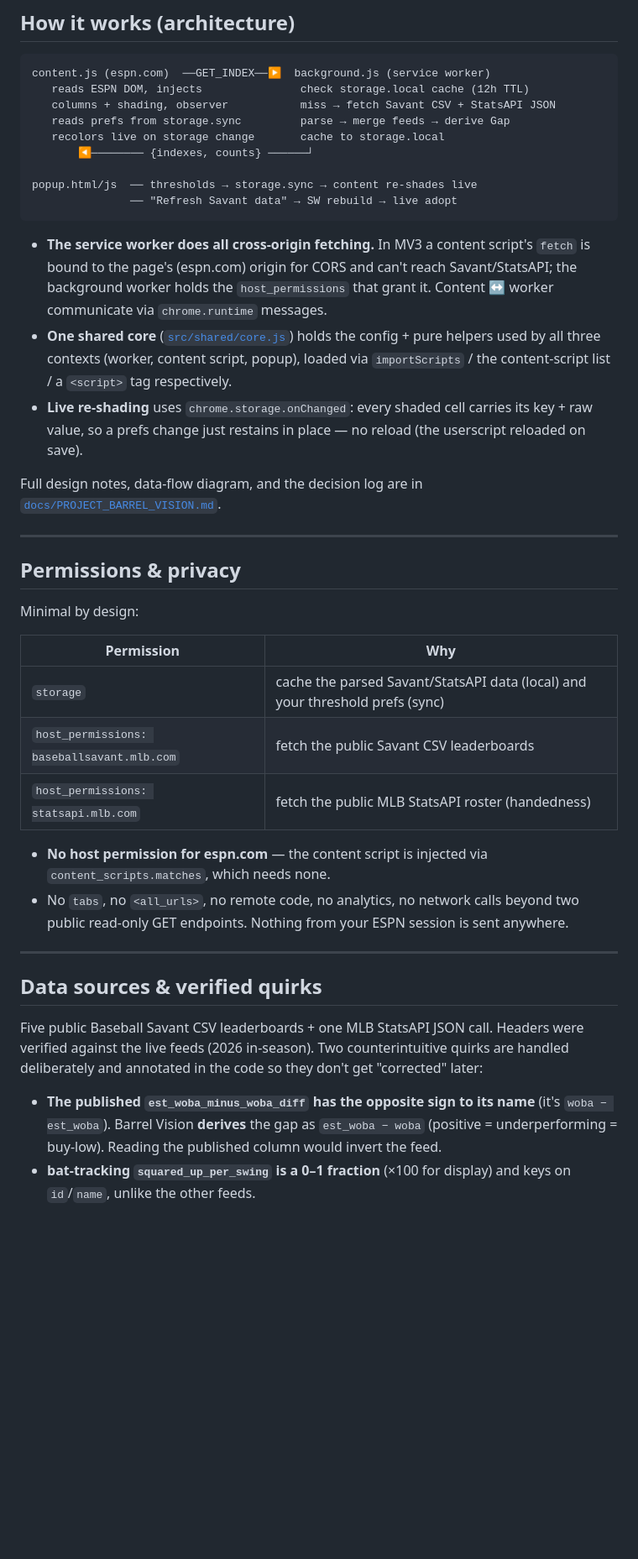
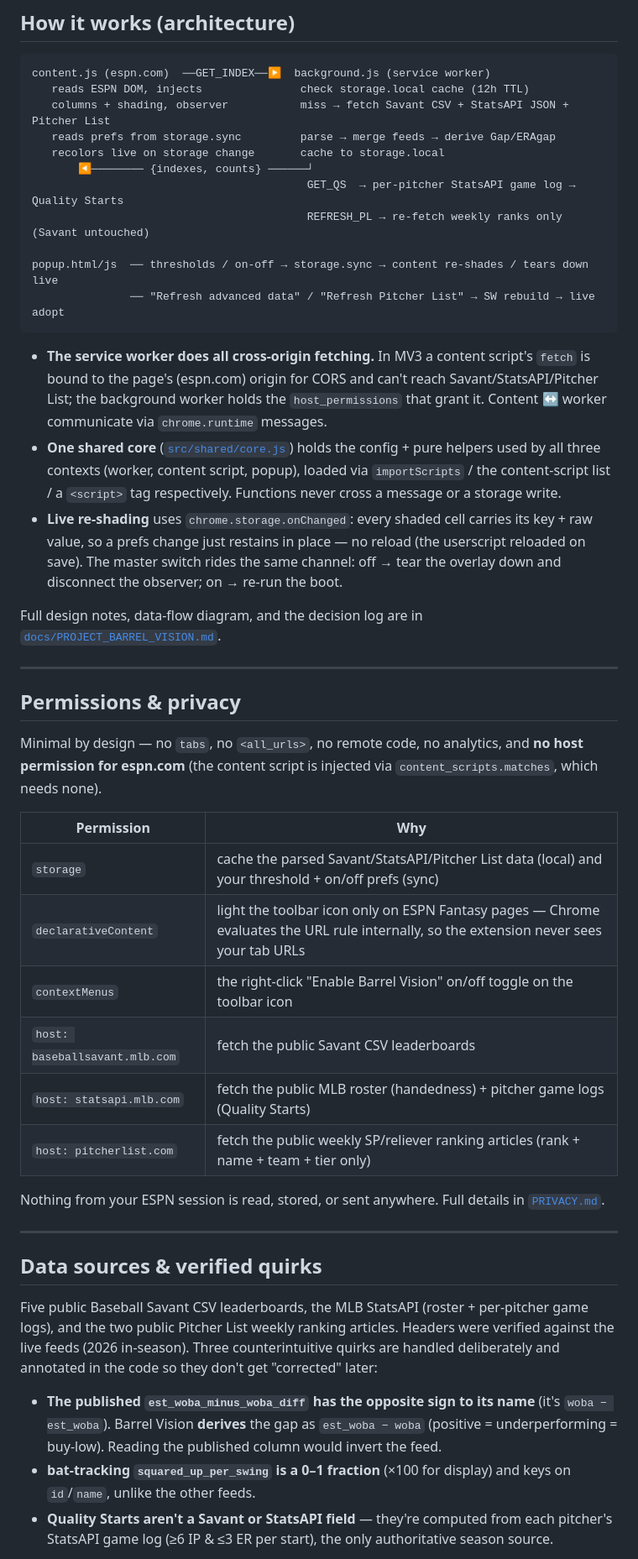
Before and after one commit to bikemeardsley/Barrel-Vision, a Markdown page: README.md, the part around one of its changes. Shown at 84% size. Rendered like a GitHub page; blank space fills up the shorter version.

````diff
--- a/README.md
+++ b/README.md
@@ -57,23 +88,27 @@ live — no reload.
 ```
 content.js (espn.com)  ──GET_INDEX──▶  background.js (service worker)
    reads ESPN DOM, injects               check storage.local cache (12h TTL)
-   columns + shading, observer           miss → fetch Savant CSV + StatsAPI JSON
-   reads prefs from storage.sync         parse → merge feeds → derive Gap
+   columns + shading, observer           miss → fetch Savant CSV + StatsAPI JSON + Pitcher List
+   reads prefs from storage.sync         parse → merge feeds → derive Gap/ERAgap
    recolors live on storage change       cache to storage.local
        ◀──────── {indexes, counts} ──────┘
+                                          GET_QS  → per-pitcher StatsAPI game log → Quality Starts
+                                          REFRESH_PL → re-fetch weekly ranks only (Savant untouched)
 
-popup.html/js  ── thresholds → storage.sync → content re-shades live
-               ── "Refresh Savant data" → SW rebuild → live adopt
+popup.html/js  ── thresholds / on-off → storage.sync → content re-shades / tears down live
+               ── "Refresh advanced data" / "Refresh Pitcher List" → SW rebuild → live adopt
 ```
 
 - **The service worker does all cross-origin fetching.** In MV3 a content script's `fetch` is bound to
-  the page's (espn.com) origin for CORS and can't reach Savant/StatsAPI; the background worker holds the
-  `host_permissions` that grant it. Content ↔ worker communicate via `chrome.runtime` messages.
+  the page's (espn.com) origin for CORS and can't reach Savant/StatsAPI/Pitcher List; the background
+  worker holds the `host_permissions` that grant it. Content ↔ worker communicate via `chrome.runtime`
+  messages.
 - **One shared core** ([`src/shared/core.js`](src/shared/core.js)) holds the config + pure helpers used
   by all three contexts (worker, content script, popup), loaded via `importScripts` / the content-script
-  list / a `<script>` tag respectively.
+  list / a `<script>` tag respectively. Functions never cross a message or a storage write.
 - **Live re-shading** uses `chrome.storage.onChanged`: every shaded cell carries its key + raw value, so
-  a prefs change just restains in place — no reload (the userscript reloaded on save).
+  a prefs change just restains in place — no reload (the userscript reloaded on save). The master switch
+  rides the same channel: off → tear the overlay down and disconnect the observer; on → re-run the boot.
 
 Full design notes, data-flow diagram, and the decision log are in
 [`docs/PROJECT_BARREL_VISION.md`](docs/PROJECT_BARREL_VISION.md).
@@ -82,30 +117,35 @@ Full design notes, data-flow diagram, and the decision log are in
 
 ## Permissions & privacy
 
-Minimal by design:
+Minimal by design — no `tabs`, no `<all_urls>`, no remote code, no analytics, and **no host permission
+for espn.com** (the content script is injected via `content_scripts.matches`, which needs none).
 
 | Permission | Why |
 |---|---|
-| `storage` | cache the parsed Savant/StatsAPI data (local) and your threshold prefs (sync) |
-| `host_permissions: baseballsavant.mlb.com` | fetch the public Savant CSV leaderboards |
-| `host_permissions: statsapi.mlb.com` | fetch the public MLB StatsAPI roster (handedness) |
+| `storage` | cache the parsed Savant/StatsAPI/Pitcher List data (local) and your threshold + on/off prefs (sync) |
+| `declarativeContent` | light the toolbar icon only on ESPN Fantasy pages — Chrome evaluates the URL rule internally, so the extension never sees your tab URLs |
+| `contextMenus` | the right-click "Enable Barrel Vision" on/off toggle on the toolbar icon |
+| `host: baseballsavant.mlb.com` | fetch the public Savant CSV leaderboards |
+| `host: statsapi.mlb.com` | fetch the public MLB roster (handedness) + pitcher game logs (Quality Starts) |
+| `host: pitcherlist.com` | fetch the public weekly SP/reliever ranking articles (rank + name + team + tier only) |
 
-- **No host permission for espn.com** — the content script is injected via `content_scripts.matches`,
-  which needs none.
-- No `tabs`, no `<all_urls>`, no remote code, no analytics, no network calls beyond two public read-only
-  GET endpoints. Nothing from your ESPN session is sent anywhere.
+Nothing from your ESPN session is read, stored, or sent anywhere. Full details in
+[`PRIVACY.md`](PRIVACY.md).
 
 ---
 
 ## Data sources & verified quirks
 
-Five public Baseball Savant CSV leaderboards + one MLB StatsAPI JSON call. Headers were verified
-against the live feeds (2026 in-season). Two counterintuitive quirks are handled deliberately and
-annotated in the code so they don't get "corrected" later:
+Five public Baseball Savant CSV leaderboards, the MLB StatsAPI (roster + per-pitcher game logs), and the
+two public Pitcher List weekly ranking articles. Headers were verified against the live feeds (2026
+in-season). Three counterintuitive quirks are handled deliberately and annotated in the code so they
+don't get "corrected" later:
 
 - **The published `est_woba_minus_woba_diff` has the opposite sign to its name** (it's `woba − est_woba`).
   Barrel Vision **derives** the gap as `est_woba − woba` (positive = underperforming = buy-low). Reading
   the published column would invert the feed.
 - **bat-tracking `squared_up_per_swing` is a 0–1 fraction** (×100 for display) and keys on `id`/`name`,
   unlike the other feeds.
+- **Quality Starts aren't a Savant or StatsAPI field** — they're computed from each pitcher's StatsAPI
+  game log (≥6 IP & ≤3 ER per start), the only authoritative season source.
 
````
Also changed, not shown: other parts of README.md (+49 -13 lines), PRIVACY.md (+22 -13 lines), docs/images/modal.png (added), docs/images/popup.png (added), docs/images/roster.png (added).
